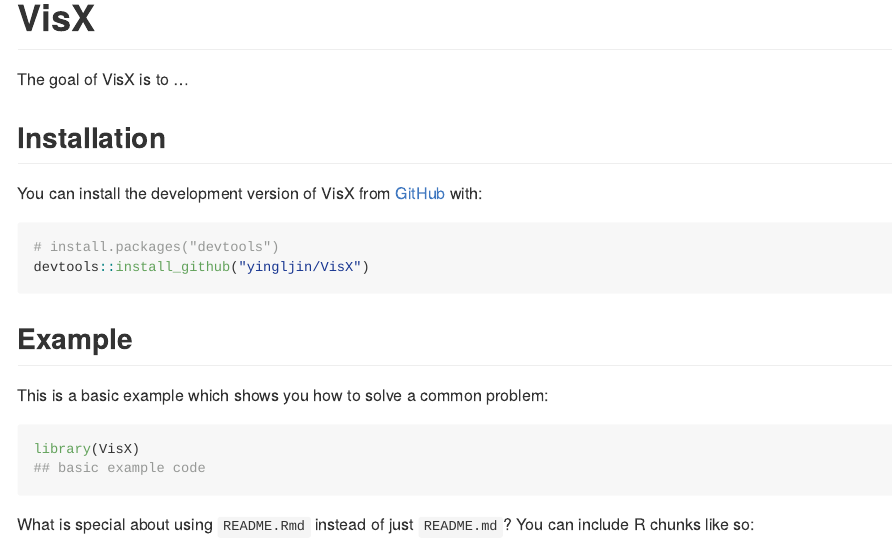
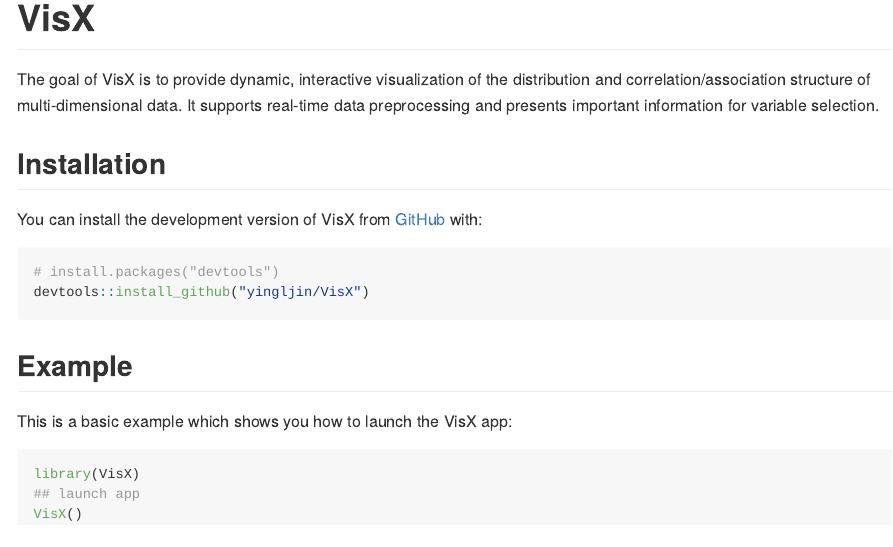
Before and after one commit to yingljin/VisX, an R Markdown document (README.Rmd): the page in a window 1100 px wide, from its top. The pictures show the output file README.md that the author committed with the source, drawn offline in the style of GitHub; badge pictures from the web are left out.

Commit message:
update readme, add local package in test files

````diff
--- a/README.Rmd
+++ b/README.Rmd
@@ -20,7 +20,7 @@
 [![Codecov test coverage](https://codecov.io/gh/yingljin/VisX/branch/master/graph/badge.svg)](https://app.codecov.io/gh/yingljin/VisX?branch=master)
 <!-- badges: end -->
 
-The goal of VisX is to ...
+The goal of VisX is to provide dynamic, interactive visualization of the distribution and correlation/association structure of multi-dimensional data. It supports real-time data preprocessing and presents important information for variable selection.
 
 ## Installation
 
@@ -33,5 +33,5 @@
 
 ## Example
 
-This is a basic example which shows you how to solve a common problem:
+This is a basic example which shows you how to launch the VisX app:
 
@@ -39,5 +39,4 @@
 library(VisX)
-## basic example code
+## launch app
+VisX()
 ```
-
-What is special about using `README.Rmd` instead of just `README.md`? You can include R chunks like so:
````
Also changed, not shown: R/dissimilarity.R (renamed from R/disimilarity.R, +2 -2 lines), R/helpers.R (+1 -1 lines), README.md, README.Rmd (16 more changed lines), 6 other files.
